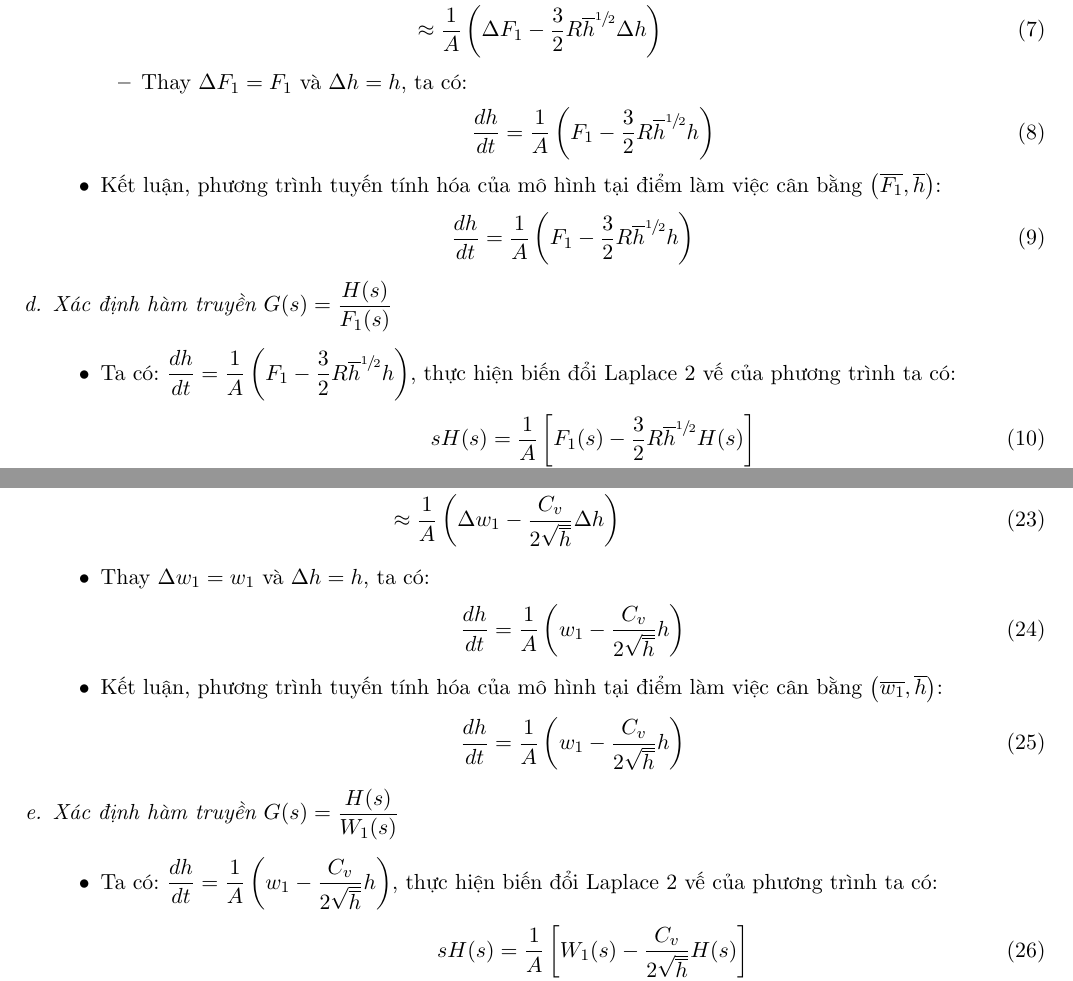
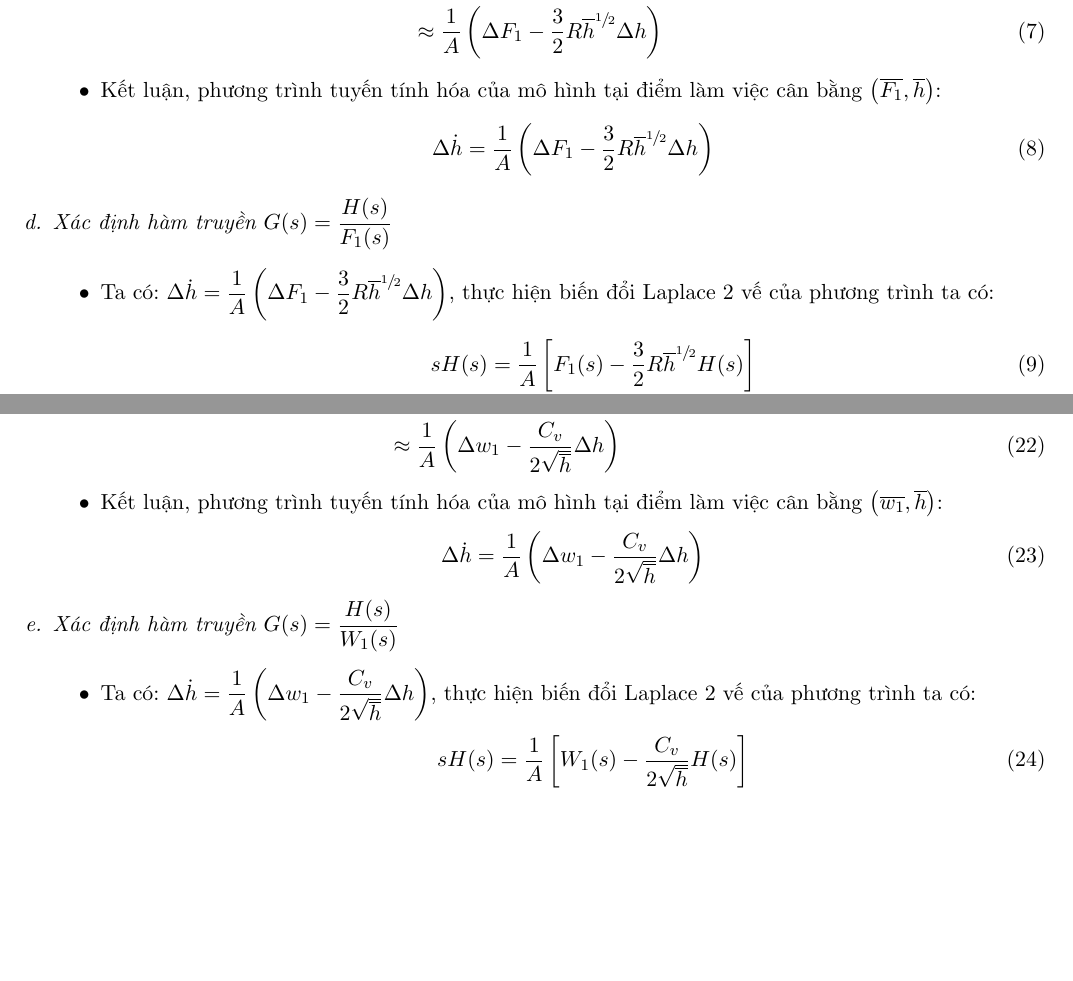
Before and after one commit to thiminhnhut/ProcessControl, a LaTeX document (mohinhoalythuyet/baitap-mohinhhoa.tex, which reads mohinhoalythuyet/exercise/baitap1-1binhchua.tex, mohinhoalythuyet/exercise/baitap2-1binhchua.tex): two parts of pages 2 and 4 of 12, joined at a grey line, cut so that both start at the same text, the shorter picture padded with empty space. Compiled offline with pdfLaTeX.

Commit message:
Fix bug thay Delta * = *

```diff
--- a/mohinhoalythuyet/exercise/baitap1-1binhchua.tex
+++ b/mohinhoalythuyet/exercise/baitap1-1binhchua.tex
@@ -64,21 +64,18 @@
                                 & \approx \dfrac{1}{A} \left({\Delta F_1 - \dfrac{3}{2} R \overline{h}^{\sfrac{1}{2}} \Delta h}\right)
                             \end{align}
 
-                        \item Thay $\Delta F_1 = F_1$ và $\Delta h = h$, ta có:
-                            \begin{align}
-                                \dfrac{dh}{dt} = \dfrac{1}{A} \left({F_1 - \dfrac{3}{2} R \overline{h}^{\sfrac{1}{2}} h}\right)
-                            \end{align}
+
                     \end{itemize}
 
                 \item Kết luận, phương trình tuyến tính hóa của mô hình tại điểm làm việc cân bằng $\left({\overline{F_1}, \overline{h}}\right)$:
                     \begin{align}
-                        \dfrac{dh}{dt} = \dfrac{1}{A} \left({F_1 - \dfrac{3}{2} R \overline{h}^{\sfrac{1}{2}}h}\right)
+                        \Delta \dot{h} = \dfrac{1}{A} \left({\Delta F_1 - \dfrac{3}{2} R \overline{h}^{\sfrac{1}{2}} \Delta h}\right)
                     \end{align}
             \end{itemize}
 
         \item \textit{Xác định hàm truyền $G(s) = \dfrac{H(s)}{F_1(s)}$}
             \begin{itemize}
-                \item Ta có: $\dfrac{dh}{dt} = \dfrac{1}{A} \left({F_1 - \dfrac{3}{2} R \overline{h}^{\sfrac{1}{2}} h}\right)$, thực hiện biến đổi Laplace 2 vế của phương trình ta có:
+                \item Ta có: $\Delta \dot{h} = \dfrac{1}{A} \left({\Delta F_1 - \dfrac{3}{2} R \overline{h}^{\sfrac{1}{2}} \Delta h}\right)$, thực hiện biến đổi Laplace 2 vế của phương trình ta có:
                     \begin{align}
                         & s H(s) = \dfrac{1}{A} \left[{F_1(s) - \dfrac{3}{2} R \overline{h}^{\sfrac{1}{2}} H(s)}\right]\\
                         \Longleftrightarrow & s A H(s) + \dfrac{3}{2} R \overline{h}^{\sfrac{1}{2}} H(s) = F_1(s)\\
--- a/mohinhoalythuyet/exercise/baitap2-1binhchua.tex
+++ b/mohinhoalythuyet/exercise/baitap2-1binhchua.tex
@@ -78,20 +78,15 @@
                         & \approx \dfrac{1}{A} \left({\Delta w_1 - \dfrac{C_v}{2 \sqrt{\overline{h}}} \Delta h}\right)
                     \end{align}
 
-                \item Thay $\Delta w_1 = w_1$ và $\Delta h = h$, ta có:
-                    \begin{align}
-                        \dfrac{dh}{dt} = \dfrac{1}{A} \left({w_1 - \dfrac{C_v}{2 \sqrt{\overline{h}}} h}\right)
-                    \end{align}
-
                 \item Kết luận, phương trình tuyến tính hóa của mô hình tại điểm làm việc cân bằng $\left({\overline{w_1}, \overline{h}}\right)$:
                     \begin{align}
-                        \dfrac{dh}{dt} = \dfrac{1}{A} \left({w_1 - \dfrac{C_v}{2 \sqrt{\overline{h}}} h}\right)
+                        \Delta \dot{h} = \dfrac{1}{A} \left({\Delta w_1 - \dfrac{C_v}{2 \sqrt{\overline{h}}} \Delta h}\right)
                     \end{align}
             \end{itemize}
 
         \item \textit{Xác định hàm truyền $G(s) = \dfrac{H(s)}{W_1(s)}$}
             \begin{itemize}
-                \item Ta có: $\dfrac{dh}{dt} = \dfrac{1}{A} \left({w_1 - \dfrac{C_v}{2 \sqrt{\overline{h}}} h}\right)$, thực hiện biến đổi Laplace 2 vế của phương trình ta có:
+                \item Ta có: $\Delta \dot{h} = \dfrac{1}{A} \left({\Delta w_1 - \dfrac{C_v}{2 \sqrt{\overline{h}}} \Delta h}\right)$, thực hiện biến đổi Laplace 2 vế của phương trình ta có:
                     \begin{align}
                         & s H(s) = \dfrac{1}{A} \left[{W_1(s) - \dfrac{C_v}{2 \sqrt{\overline{h}}} H(s)}\right]\\
                         \Longleftrightarrow & s A H(s) + \dfrac{C_v}{2 \sqrt{\overline{h}}} H(s) = W_1(s)\\
```
Also changed, not shown: mohinhoalythuyet/exercise/baitap3-2binhchua.tex (+8 -8 lines), mohinhoalythuyet/exercise/baitap4-2binhchua.tex (+6 -6 lines), mohinhoalythuyet/baitap-mohinhhoa.pdf.
